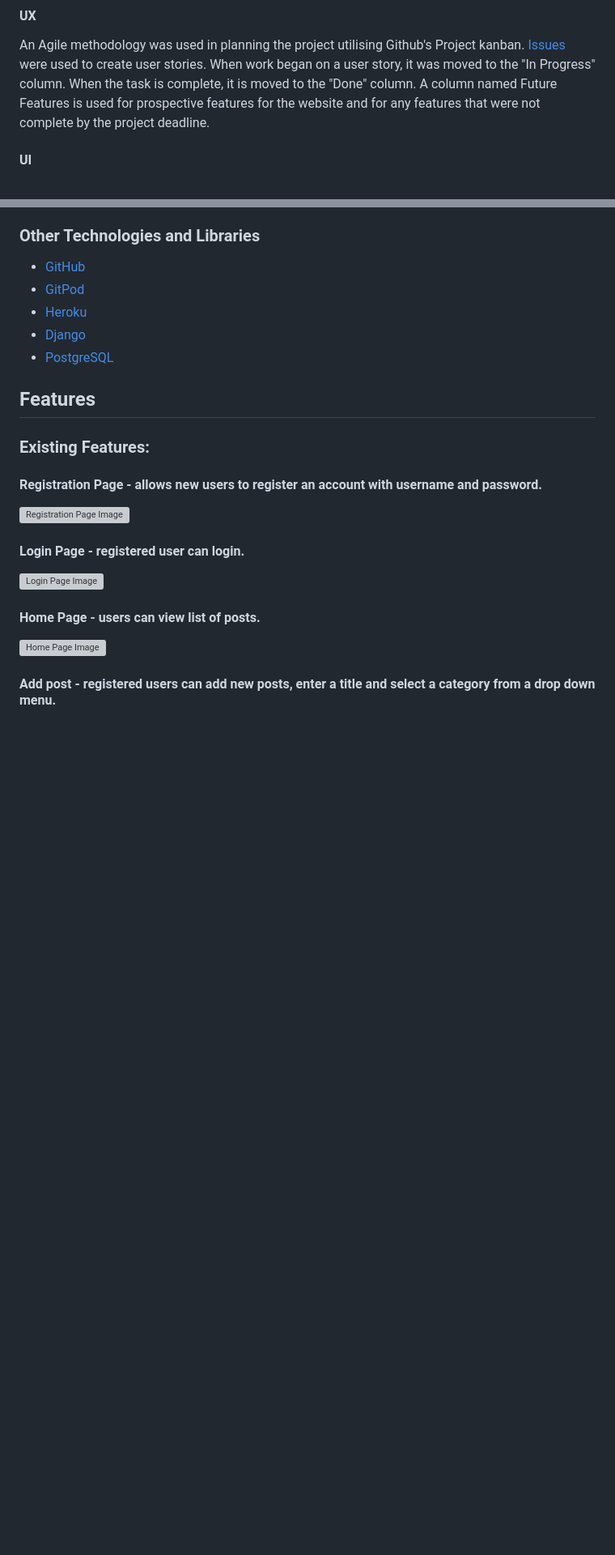
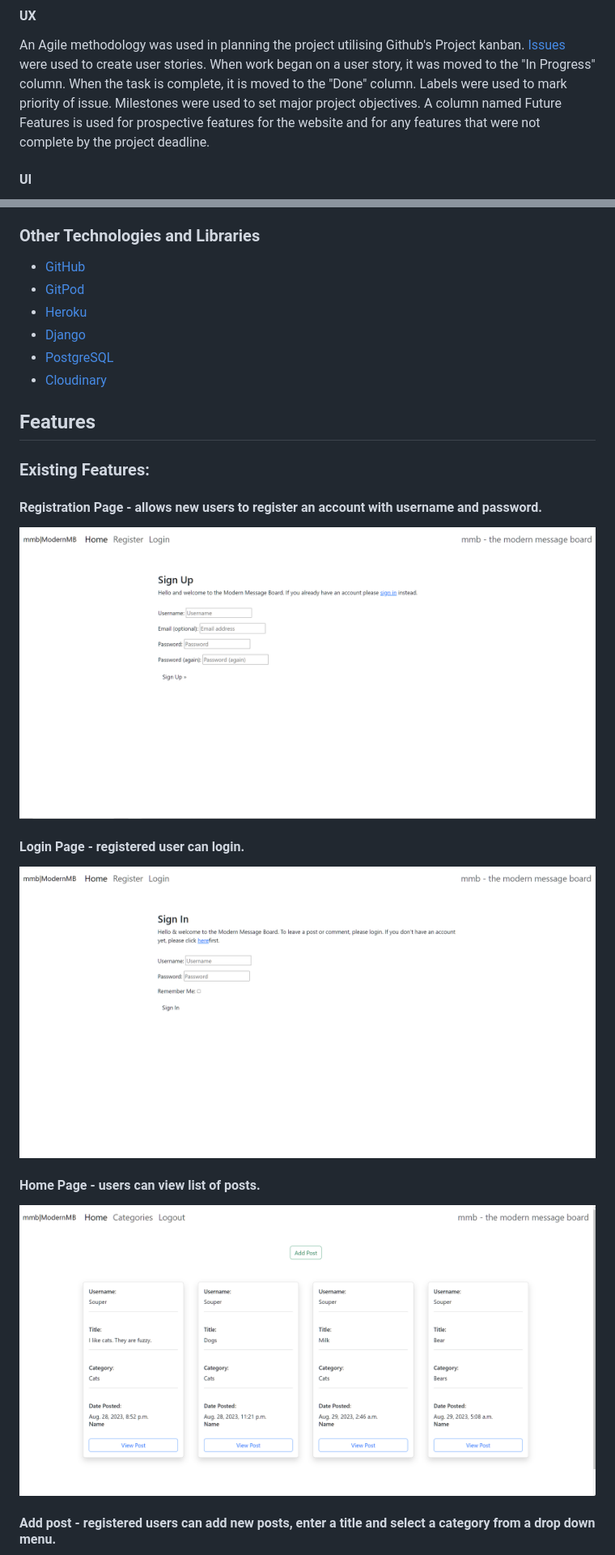
Before and after one commit to tadhgnolan/modern-message-board, a Markdown page: README.md, 2 parts joined by grey strips. Shown at 81% size. GitHub-like rendering; blank space fills up the shorter version; grey boxes are pictures that could not be loaded.

```diff
--- a/README.md
+++ b/README.md
@@ -26,6 +26,8 @@
 
 An Agile methodology was used in planning the project utilising Github's Project kanban.
 [Issues](https://github.com/users/tadhgnolan/projects/2/views/1) were used to create user stories. When work began on a user story, it was moved to the "In Progress" column. When the task is complete, it is moved to the "Done" column.
+Labels were used to mark priority of issue.
+Milestones were used to set major project objectives.
 A column named Future Features is used for prospective features for the website and for any features that
 were not complete by the project deadline.
 
@@ -74,6 +76,7 @@ were not complete by the project deadline.
 - [Heroku](https://heroku.com)
 - [Django](https://www.djangoproject.com/)
 - [PostgreSQL](https://www.postgresql.org/about/)
+- [Cloudinary](https://cloudinary.com/documentation)
 
 ## Features
 
@@ -81,15 +84,15 @@ were not complete by the project deadline.
 
 #### **Registration Page - allows new users to register an account with username and password.**
 
-![Registration Page Image]()
+![Registration Page Image](https://github.com/tadhgnolan/modern-message-board/blob/main/static/documentation/images/registration.png)
 
 #### **Login Page - registered user can login.**
 
-![Login Page Image]()
+![Login Page Image](https://github.com/tadhgnolan/modern-message-board/blob/main/static/documentation/images/login.png)
 
 #### **Home Page - users can view list of posts.**
 
-![Home Page Image]()
+![Home Page Image](https://github.com/tadhgnolan/modern-message-board/blob/main/static/documentation/images/home.png)
 
 #### **Add post - registered users can add new posts, enter a title and select a category from a drop down menu.**
 
```
Also changed, not shown: other parts of README.md (+5 -5 lines).
